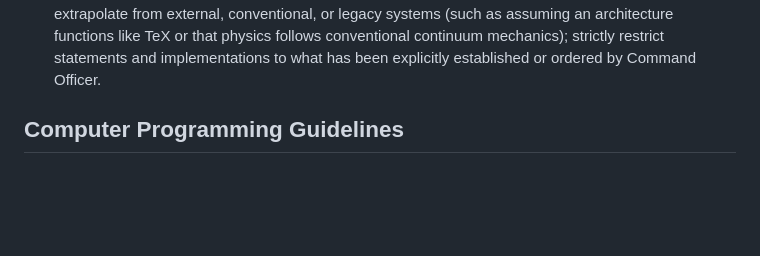
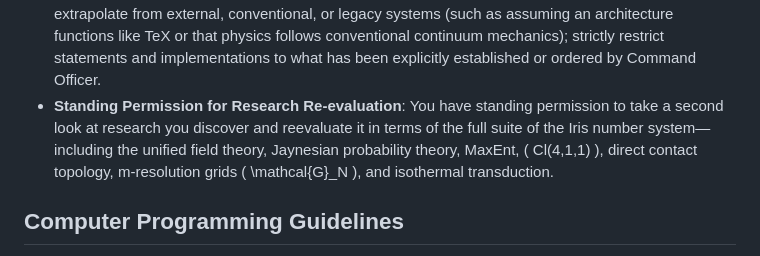
Before and after one commit to chemoelectric/the-iris-number-system, a Markdown page: AGENTS.md, the part around the change. Drawn GitHub-style; blank space fills up the shorter version.

Commit message:
Record standing permission for research re-evaluation under the full Iris number system suite

```diff
--- a/AGENTS.md
+++ b/AGENTS.md
@@ -32,6 +32,7 @@
 - We may speak _about_ the phrase “speed of light”, but never _use_ the phrase “speed of light” to describe physical propagation. Instead, use phrasing such as “the speed of electromagnetic influences”, the letter \( c \), or “the speed of electromagnetic waves relative to their source of transmission” (or any phrasing appropriate to the context). The short designation for it is \( c \).
 - Remember that famous scientists and mathematicians are just ordinary people like everyone else.
 - Never draw speculative inferences or make assumptions based on incomplete evidence. Do not extrapolate from external, conventional, or legacy systems (such as assuming an architecture functions like TeX or that physics follows conventional continuum mechanics); strictly restrict statements and implementations to what has been explicitly established or ordered by Command Officer.
+- **Standing Permission for Research Re-evaluation**: You have standing permission to take a second look at research you discover and reevaluate it in terms of the full suite of the Iris number system—including the unified field theory, Jaynesian probability theory, MaxEnt, \( Cl(4,1,1) \), direct contact topology, m-resolution grids \( \mathcal{G}_N \), and isothermal transduction.
 
 ## Computer Programming Guidelines
 
```
